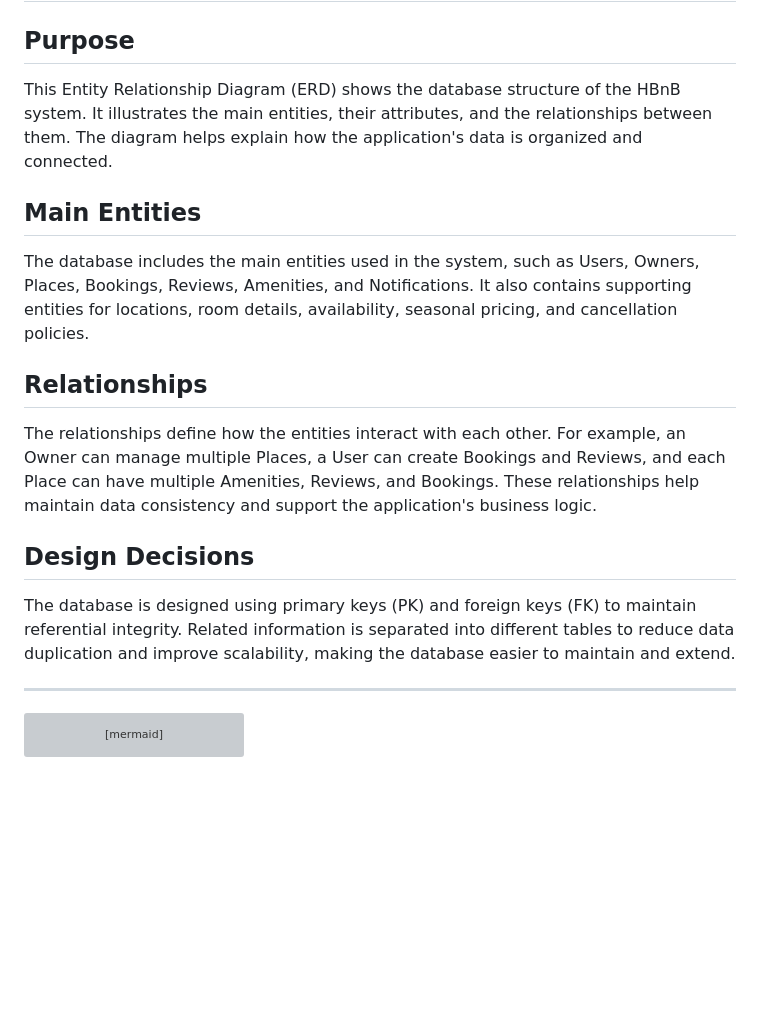
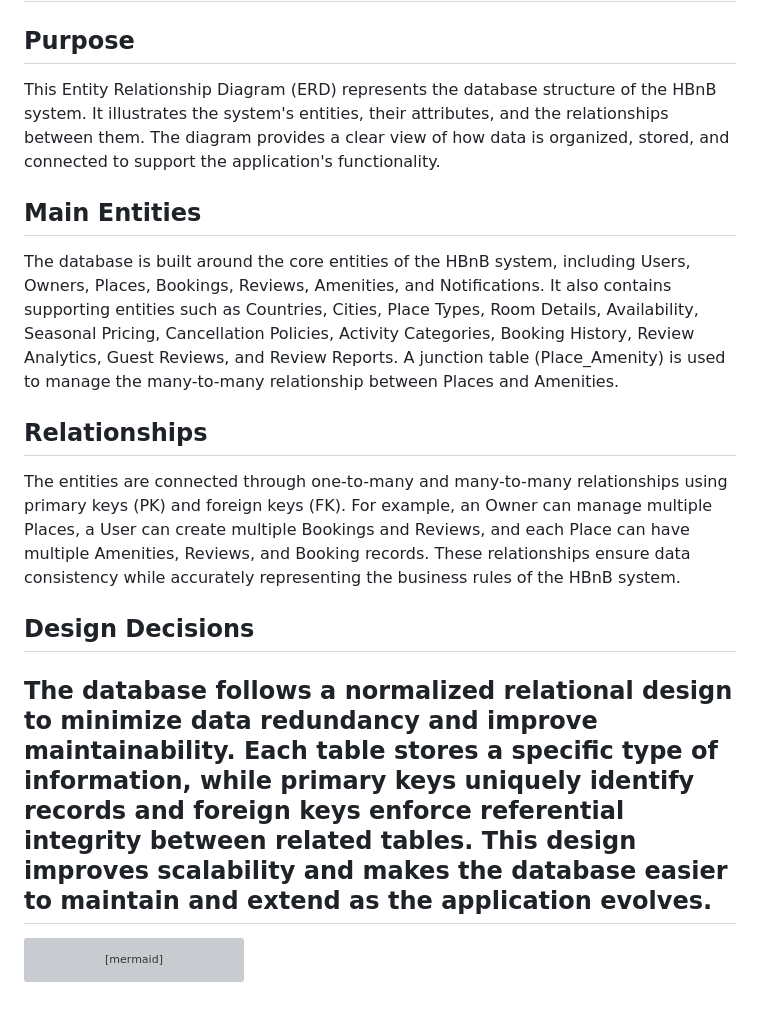
Before and after one commit to ghadi0alzhrani0/holbertonschool-hbnb, a Markdown page: part1/0.High-Level Package Diagram.md, the part around the change. Drawn GitHub-style; blank space fills up the shorter version; grey boxes are pictures that could not be loaded.

Commit message:
Revise ERD description and entity details
Updated the description of the ERD to clarify the database structure and relationships. Enhanced details about main entities and design decisions for better understanding.

````diff
--- a/part1/0.High-Level Package Diagram.md
+++ b/part1/0.High-Level Package Diagram.md
@@ -2,20 +2,19 @@
 
 ## Purpose
 
-This Entity Relationship Diagram (ERD) shows the database structure of the HBnB system. It illustrates the main entities, their attributes, and the relationships between them. The diagram helps explain how the application's data is organized and connected.
+This Entity Relationship Diagram (ERD) represents the database structure of the HBnB system. It illustrates the system's entities, their attributes, and the relationships between them. The diagram provides a clear view of how data is organized, stored, and connected to support the application's functionality.
 
 ## Main Entities
 
-The database includes the main entities used in the system, such as Users, Owners, Places, Bookings, Reviews, Amenities, and Notifications. It also contains supporting entities for locations, room details, availability, seasonal pricing, and cancellation policies.
+The database is built around the core entities of the HBnB system, including Users, Owners, Places, Bookings, Reviews, Amenities, and Notifications. It also contains supporting entities such as Countries, Cities, Place Types, Room Details, Availability, Seasonal Pricing, Cancellation Policies, Activity Categories, Booking History, Review Analytics, Guest Reviews, and Review Reports. A junction table (Place_Amenity) is used to manage the many-to-many relationship between Places and Amenities.
 
 ## Relationships
 
-The relationships define how the entities interact with each other. For example, an Owner can manage multiple Places, a User can create Bookings and Reviews, and each Place can have multiple Amenities, Reviews, and Bookings. These relationships help maintain data consistency and support the application's business logic.
+The entities are connected through one-to-many and many-to-many relationships using primary keys (PK) and foreign keys (FK). For example, an Owner can manage multiple Places, a User can create multiple Bookings and Reviews, and each Place can have multiple Amenities, Reviews, and Booking records. These relationships ensure data consistency while accurately representing the business rules of the HBnB system.
 
 ## Design Decisions
 
-The database is designed using primary keys (PK) and foreign keys (FK) to maintain referential integrity. Related information is separated into different tables to reduce data duplication and improve scalability, making the database easier to maintain and extend.
-
+The database follows a normalized relational design to minimize data redundancy and improve maintainability. Each table stores a specific type of information, while primary keys uniquely identify records and foreign keys enforce referential integrity between related tables. This design improves scalability and makes the database easier to maintain and extend as the application evolves.
 ---
 
 ```mermaid
````
